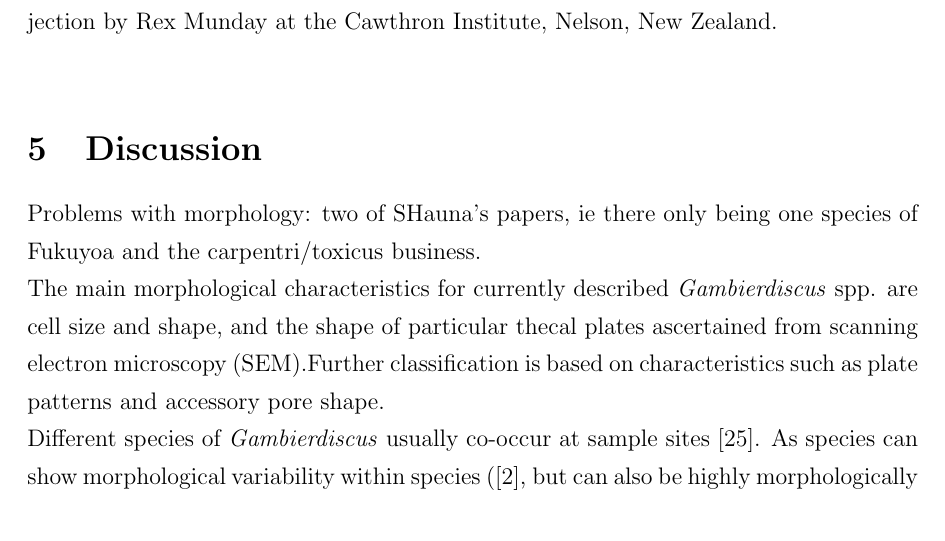
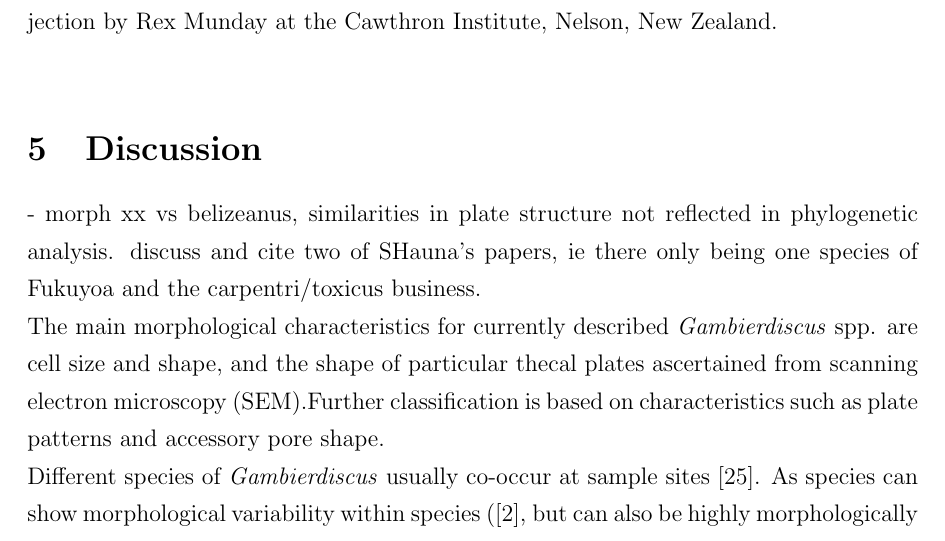
Before and after one commit to bubblegirl/review, a LaTeX document (new_gambierdiscus_paper.tex): part of page 9 of 15, cut so that both start at the same text. Compiled offline with pdfLaTeX.

Commit message:
methods morezz

```diff
--- a/new_gambierdiscus_paper.tex
+++ b/new_gambierdiscus_paper.tex
@@ -179,10 +179,7 @@ Toxin profile analysis for HG4, HG5, HG6 and HG7 was conducted by Tim Harwood at
 Toxicity of HG4, HG6 and HG7 is currently under investigation via MBA by i. p. injection by Rex Munday at the Cawthron Institute, Nelson, New Zealand.\\
 
 \section{Discussion}
-
-
-
-Problems with morphology: two of SHauna's papers, ie there only being one species of Fukuyoa and the carpentri/toxicus business.
+- morph xx vs belizeanus, similarities in plate structure not reflected in phylogenetic analysis. discuss and cite two of SHauna's papers, ie there only being one species of Fukuyoa and the carpentri/toxicus business.
 
 The main morphological characteristics for currently described \emph{Gambierdiscus} spp. are cell size and shape, and the shape of particular thecal plates ascertained from scanning electron microscopy (SEM).Further classification is based on characteristics such as plate patterns and accessory pore shape. %too basic?
 
```
